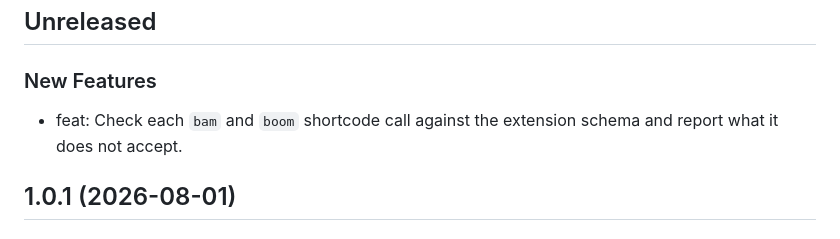
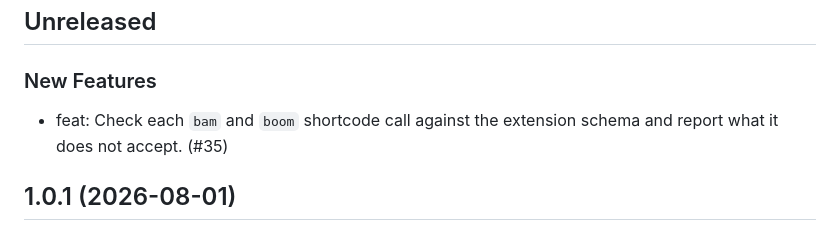
Before and after one commit to mcanouil/quarto-revealjs-comic, a Markdown page: CHANGELOG.md, the part around the change. Rendered like a GitHub page.

Commit message:
docs: polish the pending changelog entries (#36)

```diff
--- a/CHANGELOG.md
+++ b/CHANGELOG.md
@@ -4,7 +4,7 @@
 
 ### New Features
 
-- feat: Check each `bam` and `boom` shortcode call against the extension schema and report what it does not accept.
+- feat: Check each `bam` and `boom` shortcode call against the extension schema and report what it does not accept. (#35)
 
 ## 1.0.1 (2026-08-01)
 
```
